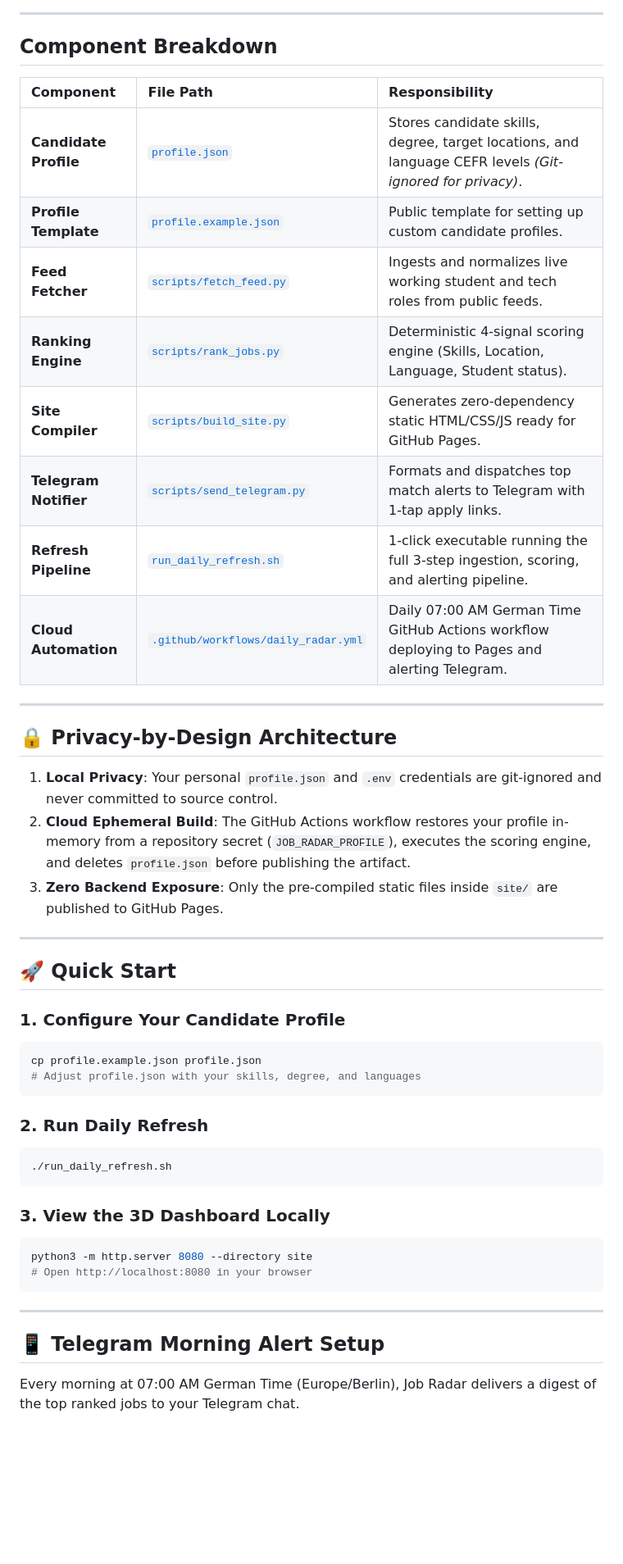
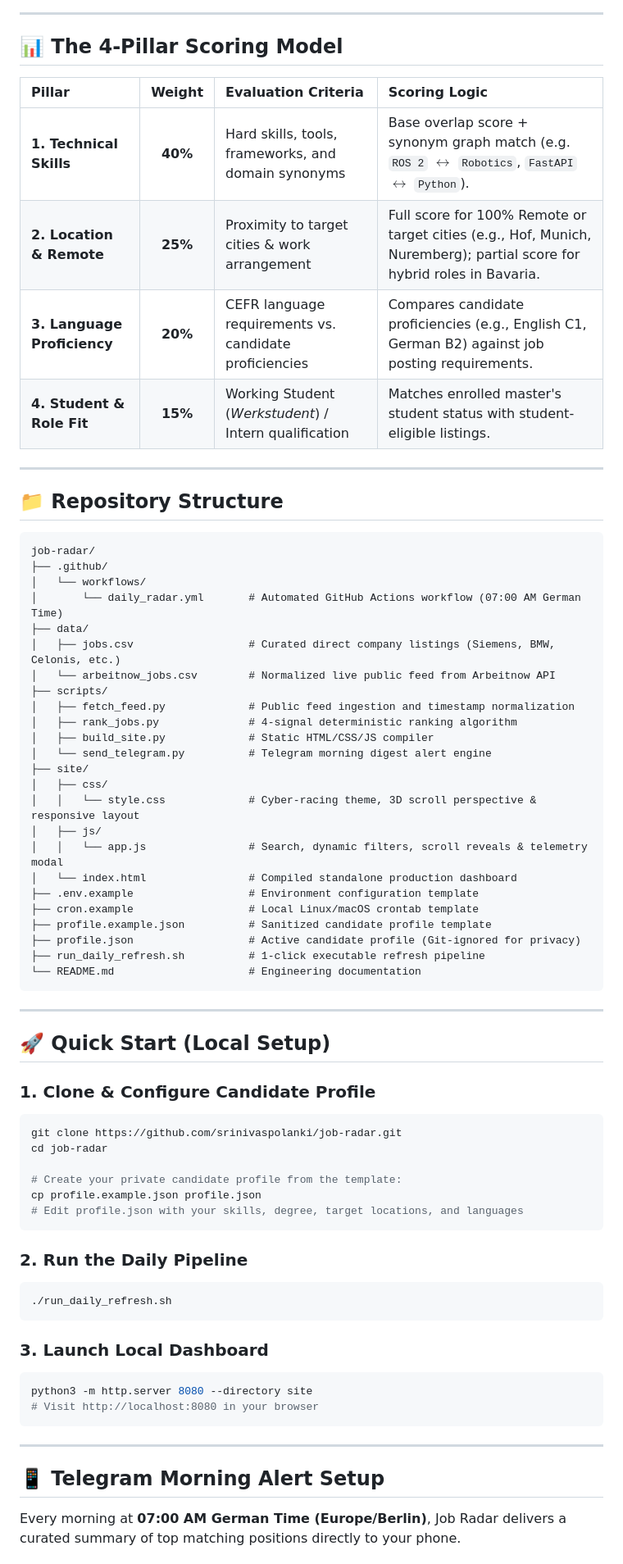
Before and after one commit to srinivaspolanki/job-radar, a Markdown page: README.md, the part around one of its changes. Shown at 82% size. Rendered like a GitHub page; blank space fills up the shorter version.

Commit message:
docs: rewrite README with professional architecture, badges, and engineering formula breakdown

````diff
--- a/README.md
+++ b/README.md
@@ -94,51 +117,74 @@ sequenceDiagram
 
 ---
 
-## Component Breakdown
+## 📊 The 4-Pillar Scoring Model
 
-| Component | File Path | Responsibility |
-| :--- | :--- | :--- |
-| **Candidate Profile** | [`profile.json`](file:///home/srinivas/Desktop/agent/profile.json) | Stores candidate skills, degree, target locations, and language CEFR levels *(Git-ignored for privacy)*. |
-| **Profile Template** | [`profile.example.json`](file:///home/srinivas/Desktop/agent/profile.example.json) | Public template for setting up custom candidate profiles. |
-| **Feed Fetcher** | [`scripts/fetch_feed.py`](file:///home/srinivas/Desktop/agent/scripts/fetch_feed.py) | Ingests and normalizes live working student and tech roles from public feeds. |
-| **Ranking Engine** | [`scripts/rank_jobs.py`](file:///home/srinivas/Desktop/agent/scripts/rank_jobs.py) | Deterministic 4-signal scoring engine (Skills, Location, Language, Student status). |
-| **Site Compiler** | [`scripts/build_site.py`](file:///home/srinivas/Desktop/agent/scripts/build_site.py) | Generates zero-dependency static HTML/CSS/JS ready for GitHub Pages. |
-| **Telegram Notifier** | [`scripts/send_telegram.py`](file:///home/srinivas/Desktop/agent/scripts/send_telegram.py) | Formats and dispatches top match alerts to Telegram with 1-tap apply links. |
-| **Refresh Pipeline** | [`run_daily_refresh.sh`](file:///home/srinivas/Desktop/agent/run_daily_refresh.sh) | 1-click executable running the full 3-step ingestion, scoring, and alerting pipeline. |
-| **Cloud Automation** | [`.github/workflows/daily_radar.yml`](file:///home/srinivas/Desktop/agent/.github/workflows/daily_radar.yml) | Daily 07:00 AM German Time GitHub Actions workflow deploying to Pages and alerting Telegram. |
+| Pillar | Weight | Evaluation Criteria | Scoring Logic |
+| :--- | :---: | :--- | :--- |
+| **1. Technical Skills** | **40%** | Hard skills, tools, frameworks, and domain synonyms | Base overlap score + synonym graph match (e.g. `ROS 2` $\leftrightarrow$ `Robotics`, `FastAPI` $\leftrightarrow$ `Python`). |
+| **2. Location & Remote** | **25%** | Proximity to target cities & work arrangement | Full score for 100% Remote or target cities (e.g., Hof, Munich, Nuremberg); partial score for hybrid roles in Bavaria. |
+| **3. Language Proficiency** | **20%** | CEFR language requirements vs. candidate proficiencies | Compares candidate proficiencies (e.g., English C1, German B2) against job posting requirements. |
+| **4. Student & Role Fit** | **15%** | Working Student (*Werkstudent*) / Intern qualification | Matches enrolled master's student status with student-eligible listings. |
 
 ---
 
-## 🔒 Privacy-by-Design Architecture
+## 📁 Repository Structure
 
-1. **Local Privacy**: Your personal `profile.json` and `.env` credentials are git-ignored and never committed to source control.
-2. **Cloud Ephemeral Build**: The GitHub Actions workflow restores your profile in-memory from a repository secret (`JOB_RADAR_PROFILE`), executes the scoring engine, and deletes `profile.json` before publishing the artifact.
-3. **Zero Backend Exposure**: Only the pre-compiled static files inside `site/` are published to GitHub Pages.
+```text
+job-radar/
+├── .github/
+│   └── workflows/
+│       └── daily_radar.yml       # Automated GitHub Actions workflow (07:00 AM German Time)
+├── data/
+│   ├── jobs.csv                  # Curated direct company listings (Siemens, BMW, Celonis, etc.)
+│   └── arbeitnow_jobs.csv        # Normalized live public feed from Arbeitnow API
+├── scripts/
+│   ├── fetch_feed.py             # Public feed ingestion and timestamp normalization
+│   ├── rank_jobs.py              # 4-signal deterministic ranking algorithm
+│   ├── build_site.py             # Static HTML/CSS/JS compiler
+│   └── send_telegram.py          # Telegram morning digest alert engine
+├── site/
+│   ├── css/
+│   │   └── style.css             # Cyber-racing theme, 3D scroll perspective & responsive layout
+│   ├── js/
+│   │   └── app.js                # Search, dynamic filters, scroll reveals & telemetry modal
+│   └── index.html                # Compiled standalone production dashboard
+├── .env.example                  # Environment configuration template
+├── cron.example                  # Local Linux/macOS crontab template
+├── profile.example.json          # Sanitized candidate profile template
+├── profile.json                  # Active candidate profile (Git-ignored for privacy)
+├── run_daily_refresh.sh          # 1-click executable refresh pipeline
+└── README.md                     # Engineering documentation
+```
 
 ---
 
-## 🚀 Quick Start
+## 🚀 Quick Start (Local Setup)
 
-### 1. Configure Your Candidate Profile
+### 1. Clone & Configure Candidate Profile
 ```bash
+git clone https://github.com/srinivaspolanki/job-radar.git
+cd job-radar
+
+# Create your private candidate profile from the template:
 cp profile.example.json profile.json
-# Adjust profile.json with your skills, degree, and languages
+# Edit profile.json with your skills, degree, target locations, and languages
 ```
 
-### 2. Run Daily Refresh
+### 2. Run the Daily Pipeline
 ```bash
 ./run_daily_refresh.sh
 ```
 
-### 3. View the 3D Dashboard Locally
+### 3. Launch Local Dashboard
 ```bash
 python3 -m http.server 8080 --directory site
-# Open http://localhost:8080 in your browser
+# Visit http://localhost:8080 in your browser
 ```
 
 ---
 
 ## 📱 Telegram Morning Alert Setup
 
-Every morning at 07:00 AM German Time (Europe/Berlin), Job Radar delivers a digest of the top ranked jobs to your Telegram chat.
+Every morning at **07:00 AM German Time (Europe/Berlin)**, Job Radar delivers a curated summary of top matching positions directly to your phone.
 
````
Also changed, not shown: other parts of README.md (+111 -62 lines).
